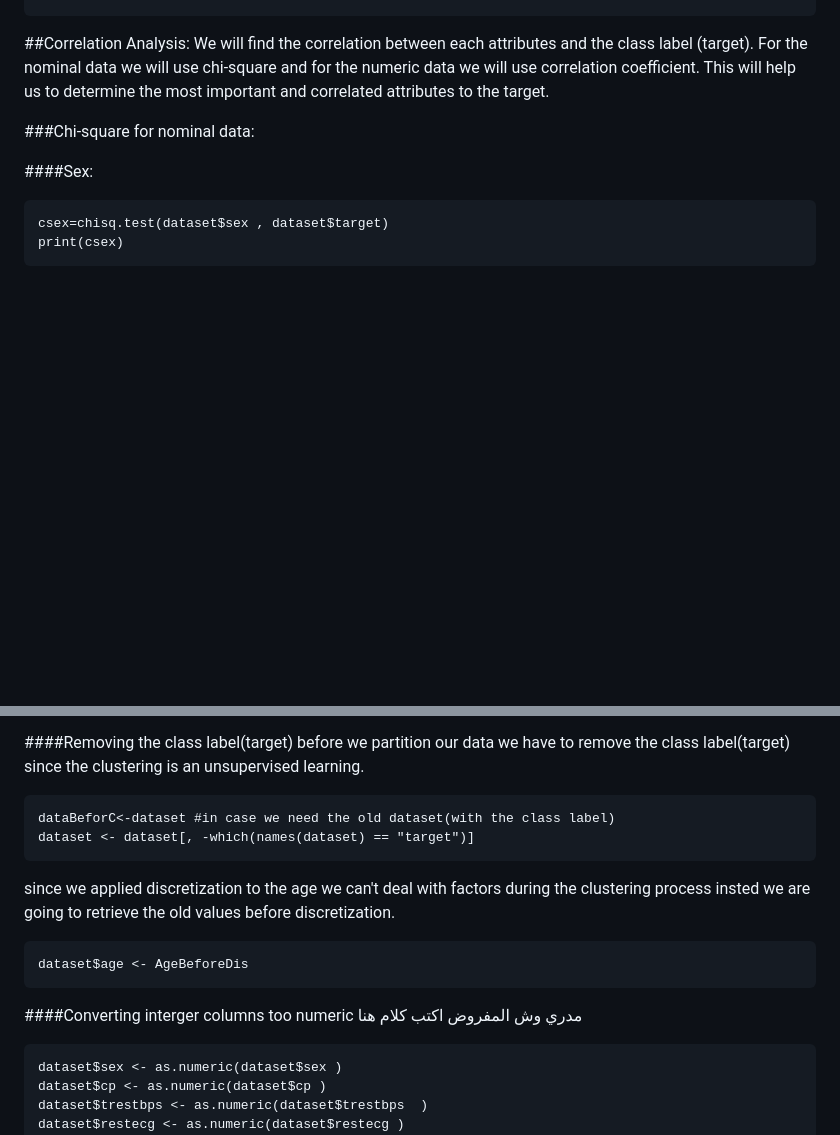
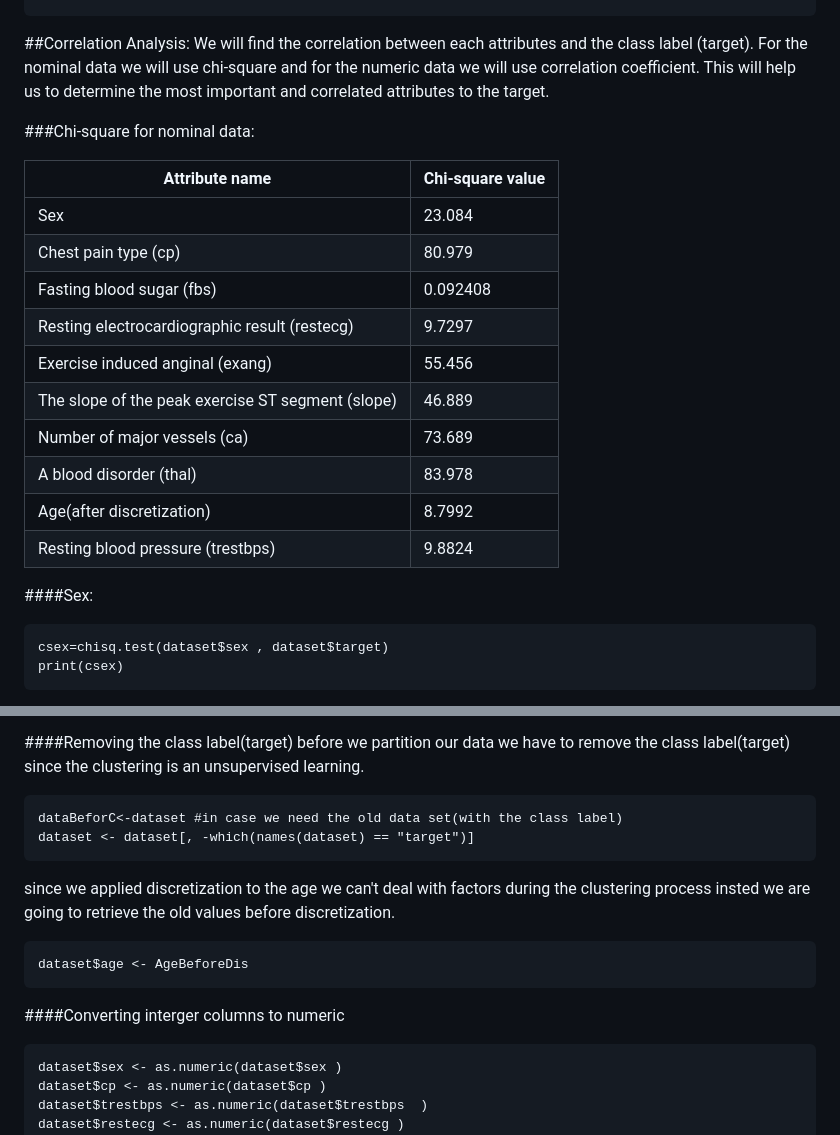
Before and after one commit to SulizLina/Heart-Disease, a Markdown page: heartdisease.md, 2 parts joined by grey strips. Rendered like a GitHub page; blank space fills up the shorter version.

````diff
--- a/heartdisease.md
+++ b/heartdisease.md
@@ -495,6 +495,19 @@ dataset$age=factor(dataset$age,levels=c("Children","Young Adults","Middle-aged A
 
 ###Chi-square for nominal data:
 
+|         Attribute name                   | Chi-square value              |
+|------------------------------------------|----------------------------------|
+| Sex                                      | 23.084       |
+| Chest pain type (cp)                     | 80.979                             |
+| Fasting blood sugar (fbs)                | 0.092408                    |
+| Resting electrocardiographic result (restecg)| 9.7297                    |
+| Exercise induced anginal (exang)        | 55.456               |
+|The slope of the peak exercise ST segment (slope)| 46.889              |
+| Number of major vessels (ca)| 73.689                        |
+| A blood disorder (thal)     | 83.978                  |
+|Age(after discretization)| 8.7992           |
+|Resting blood pressure (trestbps)|  9.8824    |
+
 ####Sex:
 
 ```{r}
@@ -896,7 +918,7 @@ Clustering is the task of arranging a set of objects in such a way that objects
 ####Removing the class label(target) before we partition our data we have to remove the class label(target) since the clustering is an unsupervised learning.
 
 ```{r}
-dataBeforC<-dataset #in case we need the old dataset(with the class label)
+dataBeforC<-dataset #in case we need the old data set(with the class label)
 dataset <- dataset[, -which(names(dataset) == "target")]
 ```
 
@@ -906,7 +928,7 @@ since we applied discretization to the age we can't deal with factors during the
 dataset$age <- AgeBeforeDis
 ```
 
-####Converting interger columns too numeric مدري وش المفروض اكتب كلام هنا
+####Converting interger columns to numeric
 
 ```{r}
 dataset$sex <- as.numeric(dataset$sex )
````
Also changed, not shown: other parts of heartdisease.md (+10 -1 lines).
